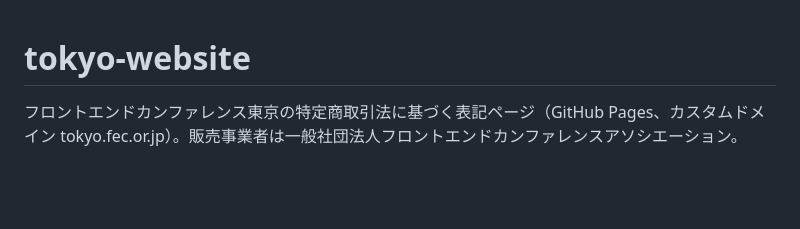
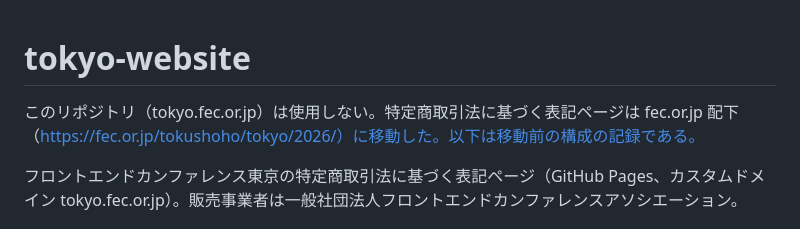
Before and after one commit to fec-association/tokyo-website, a Markdown page: CLAUDE.md, the part around the change. GitHub-like rendering; blank space fills up the shorter version.

Commit message:
docs: tokyo.fec.or.jpを使用しなくなった旨をREADMEとCLAUDE.mdに記載 (#1)
Claude-Session: https://claude.ai/code/session_01AY53PnaCaSRCSqRUbF1KDr

```diff
--- a/CLAUDE.md
+++ b/CLAUDE.md
@@ -1,4 +1,6 @@
 # tokyo-website
+
+このリポジトリ（tokyo.fec.or.jp）は使用しない。特定商取引法に基づく表記ページは fec.or.jp 配下（https://fec.or.jp/tokushoho/tokyo/2026/）に移動した。以下は移動前の構成の記録である。
 
 フロントエンドカンファレンス東京の特定商取引法に基づく表記ページ（GitHub Pages、カスタムドメイン tokyo.fec.or.jp）。販売事業者は一般社団法人フロントエンドカンファレンスアソシエーション。
 
```
Also changed, not shown: README.md (added, +7 -0 lines).
